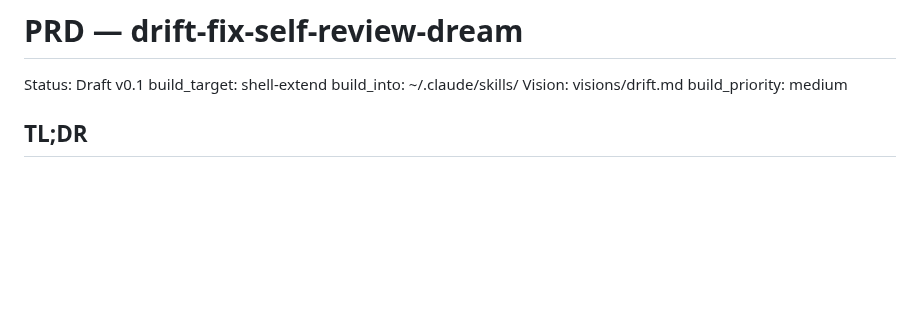
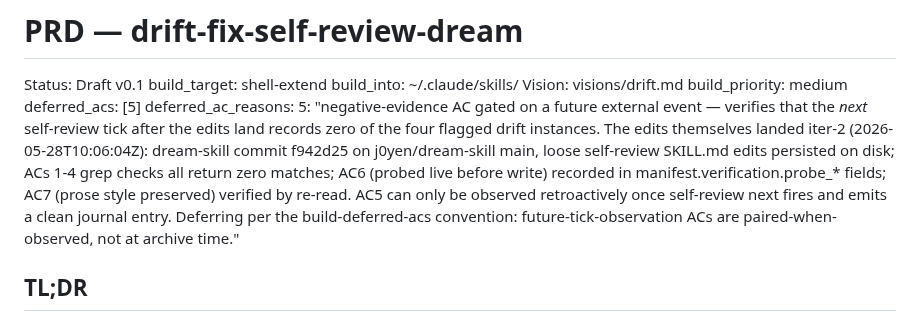
Before and after one commit to j0yen/autobuilder, a Markdown page: PRD-drift-fix-self-review-dream.md, the part around the change. GitHub-like rendering; blank space fills up the shorter version.

Commit message:
build: declare AC5 deferred on drift-fix-self-review-dream (iter-3)
AC5 ("next self-review tick records zero drift entries") is a
negative-evidence AC gated on a future external event. The edits
themselves landed iter-2 (dream-skill commit f942d25; loose
self-review SKILL.md edits on disk); ACs 1-4 grep checks pass;
AC6 (probed before write) and AC7 (prose style) are paired in
manifest.verification. AC5 can only be observed retroactively
once self-review next fires; declaring deferred per the
build-deferred-acs convention so the verified-completed gate
can clear and the PRD can archive next tick.

```diff
--- a/PRD-drift-fix-self-review-dream.md
+++ b/PRD-drift-fix-self-review-dream.md
@@ -5,6 +5,9 @@ build_target: shell-extend
 build_into: ~/.claude/skills/
 Vision: visions/drift.md
 build_priority: medium
+deferred_acs: [5]
+deferred_ac_reasons:
+  5: "negative-evidence AC gated on a future external event — verifies that the *next* self-review tick after the edits land records zero of the four flagged drift instances. The edits themselves landed iter-2 (2026-05-28T10:06:04Z): dream-skill commit f942d25 on j0yen/dream-skill main, loose self-review SKILL.md edits persisted on disk; ACs 1-4 grep checks all return zero matches; AC6 (probed live before write) recorded in manifest.verification.probe_* fields; AC7 (prose style preserved) verified by re-read. AC5 can only be observed retroactively once self-review next fires and emits a clean journal entry. Deferring per the build-deferred-acs convention: future-tick-observation ACs are paired-when-observed, not at archive time."
 
 ## TL;DR
 
```
